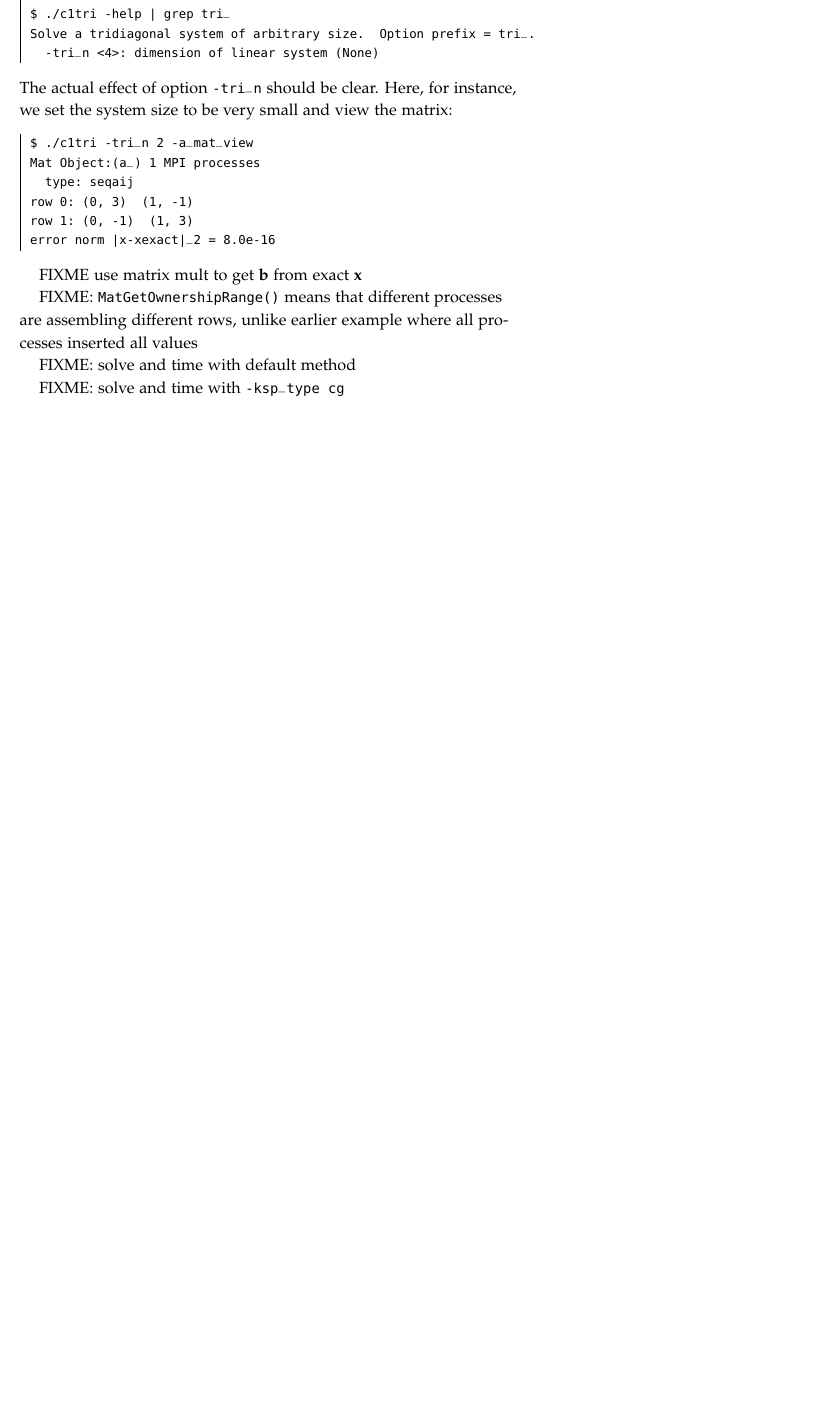
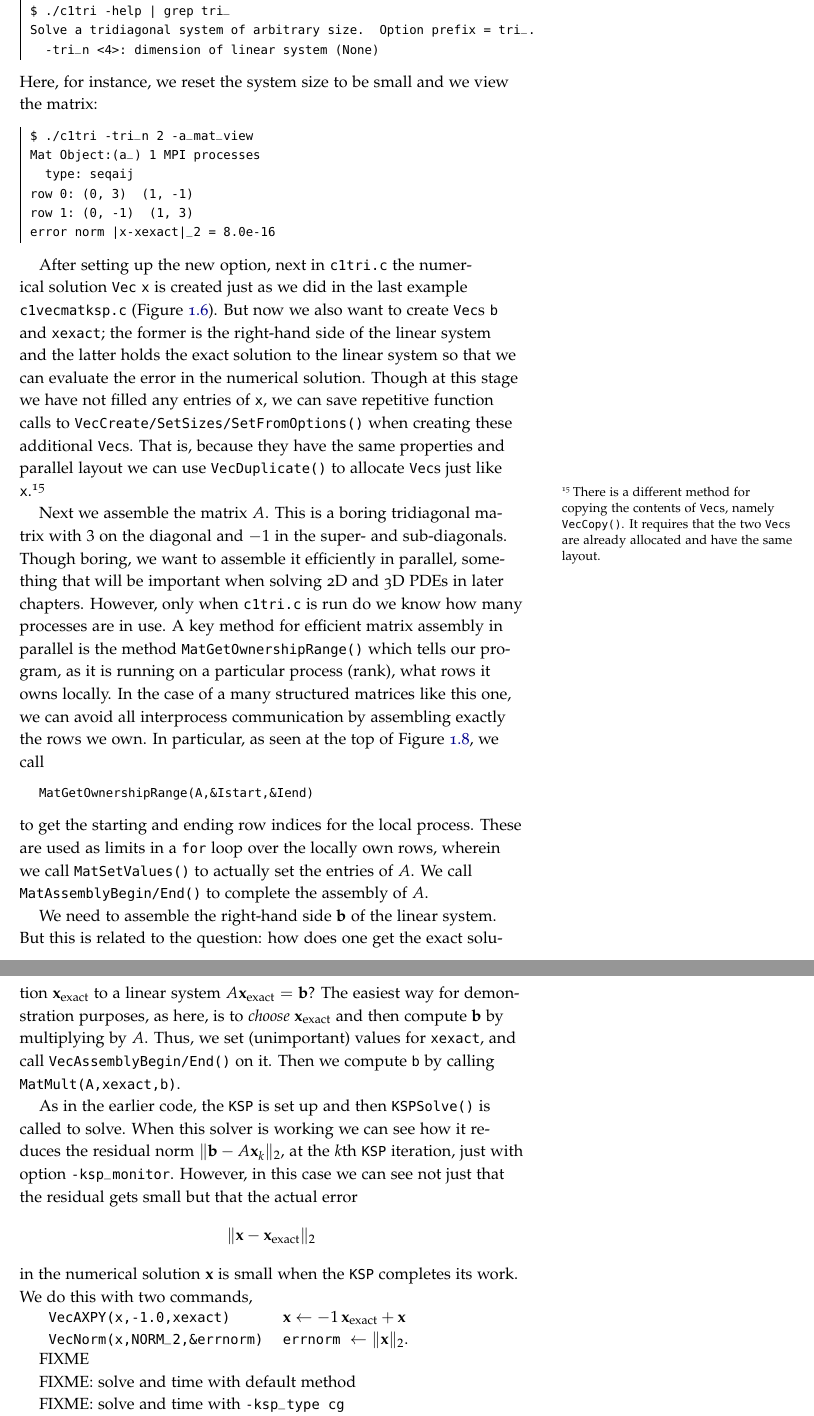
Before and after one commit to bueler/p4pdes, a LaTeX thesis (tex/book.tex, which reads tex/getstarted.tex): part of page 27 of 86 before the commit and two parts of pages 27 and 28 of 88 after it, the two joined at a grey line, cut so that both start at the same text, the shorter picture padded with empty space. Compiled offline with pdfLaTeX.

Commit message:
Some progress on c1.

```diff
--- a/tex/getstarted.tex
+++ b/tex/getstarted.tex
@@ -609,7 +608,7 @@ $ ./c1tri -help | grep tri_
 Solve a tridiagonal system of arbitrary size.  Option prefix = tri_.
   -tri_n <4>: dimension of linear system (None)
 \end{cline}
-The actual effect of option \texttt{-tri\_n} should be clear.  Here, for instance, we set the system size to be very small and view the matrix:
+Here, for instance, we reset the system size to be small and we view the matrix:
 \begin{cline}
 $ ./c1tri -tri_n 2 -a_mat_view
 Mat Object:(a_) 1 MPI processes
@@ -620,9 +619,26 @@ error norm |x-xexact|_2 = 8.0e-16
 \end{cline}
 %$
 
-FIXME use matrix mult to get $\bb$ from exact $\bx$
+After setting up the new option, next in \texttt{c1tri.c} the numerical solution \pVec \texttt{x} is created just as we did in the last example \texttt{c1vecmatksp.c} (Figure \ref{code:vecmatksp}).  But now we also want to create \pVecs \texttt{b} and \texttt{xexact}; the former is the right-hand side of the linear system and the latter holds the exact solution to the linear system so that we can evaluate the error in the numerical solution.  Though at this stage we have not filled any entries of \texttt{x}, we can save repetitive function calls to \texttt{VecCreate/SetSizes/SetFromOptions()} when creating these additional \pVecs.  That is, because they have the same properties and parallel layout we can use \texttt{VecDuplicate()} to allocate \pVecs just like \texttt{x}.\sidenote{There is a different method for copying the contents of \pVecs, namely \texttt{VecCopy()}.  It requires that the two \pVecs are already allocated and have the same layout.}
 
-FIXME: \texttt{MatGetOwnershipRange()} means that different processes are assembling different rows, unlike earlier example where all processes inserted all values
+Next we assemble the matrix $A$.  This is a boring tridiagonal matrix with $3$ on the diagonal and $-1$ in the super- and sub-diagonals.  Though boring, we want to assemble it efficiently in parallel, something that will be important when solving 2D and 3D PDEs in later chapters.  However, only when \texttt{c1tri.c} is run do we know how many processes are in use.  A key method for efficient matrix assembly in parallel is the method \texttt{MatGetOwnershipRange()} which tells our program, as it is running on a particular process (rank), what rows it owns locally.  In the case of a many structured matrices like this one, we can avoid all interprocess communication by assembling exactly the rows we own.  In particular, as seen at the top of Figure \ref{code:triparttwo}, we call
+\begin{quote}
+\texttt{MatGetOwnershipRange(A,\&Istart,\&Iend)}
+\end{quote}
+to get the starting and ending row indices for the local process.  These are used as limits in a \texttt{for} loop over the locally own rows, wherein we call \texttt{MatSetValues()} to actually set the entries of $A$.  We call \texttt{MatAssemblyBegin/End()} to complete the assembly of $A$.
+
+We need to assemble the right-hand side $\bb$ of the linear system.  But this is related to the question: how does one get the exact solution $\bx_{\text{exact}}$ to a linear system $A\bx_{\text{exact}} = \bb$?  The easiest way for demonstration purposes, as here, is to \emph{choose} $\bx_{\text{exact}}$ and then compute $\bb$ by multiplying by $A$.  Thus, we set (unimportant) values for \texttt{xexact}, and call \texttt{VecAssemblyBegin/End()} on it.  Then we compute \texttt{b} by calling \texttt{MatMult(A,xexact,b)}.
+
+As in the earlier code, the \pKSP is set up and then \texttt{KSPSolve()} is called to solve.  When this solver is working we can see how it reduces the residual norm $\|\bb-A\bx_k\|_2$, at the $k$th \pKSP iteration, just with option \texttt{-ksp\_monitor}.  However, in this case we can see not just that the residual gets small but that the actual error
+	$$\|\bx - \bx_{\text{exact}}\|_2$$
+in the numerical solution $\bx$ is small when the \pKSP completes its work.  We do this with two commands,
+
+\begin{tabular}{ll}
+\text{\texttt{VecAXPY(x,-1.0,xexact)}}       & $\bx \leftarrow -1\, \bx_{\text{exact}} + \bx$ \\
+\text{\texttt{VecNorm(x,NORM\_2,\&errnorm)}} & \text{\texttt{errnorm} } $\leftarrow \|\bx\|_2$.
+\end{tabular}
+
+FIXME
 
 FIXME: solve and time with default method
 
```
Also changed, not shown: tex/getstarted.tex (5 more changed lines).
